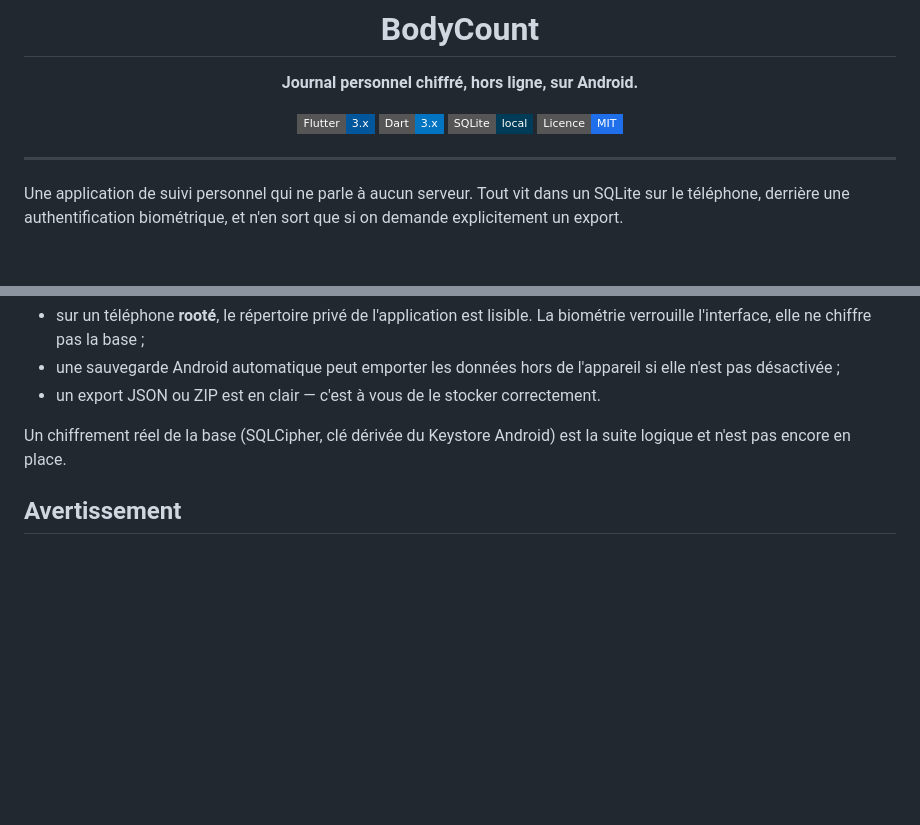
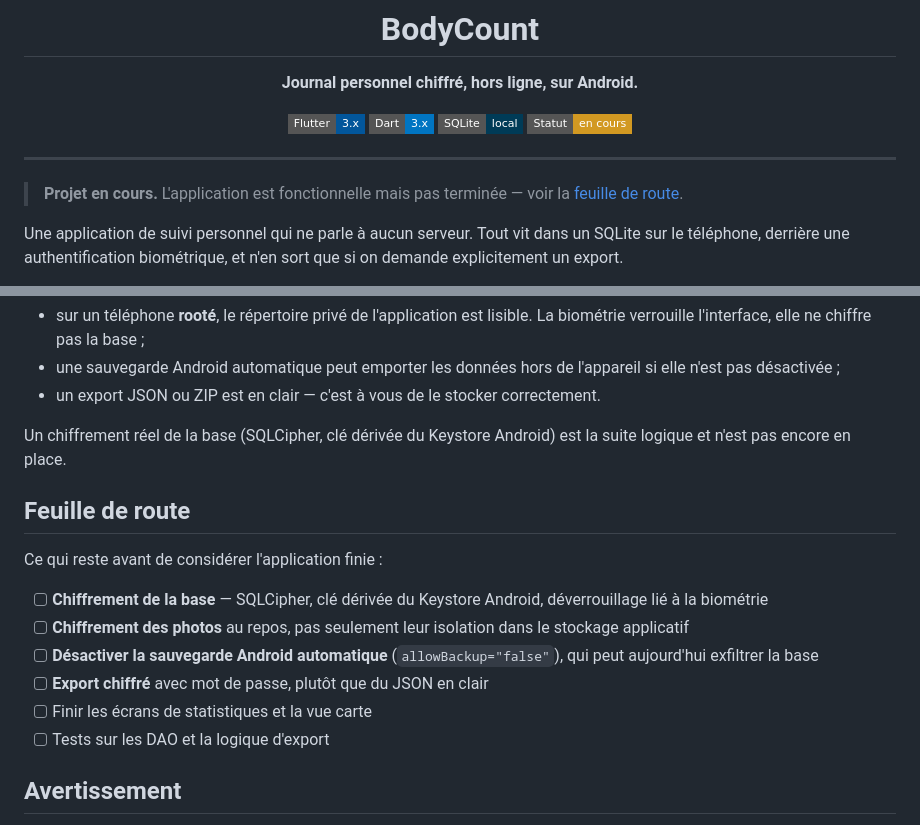
Before and after one commit to Cybertrist/BodyCount, a Markdown page: README.md, 2 parts joined by grey strips. Rendered like a GitHub page; badges without logos; blank space fills up the shorter version.

Commit message:
Annonce le statut en cours et ajoute une feuille de route
Le README laissait croire à un projet abouti. Les points restants sont
surtout des points de sécurité (chiffrement de la base et des photos,
allowBackup, export en clair), autant les écrire noir sur blanc.

```diff
--- a/README.md
+++ b/README.md
@@ -7,11 +7,13 @@
 [![Flutter](https://img.shields.io/badge/Flutter-3.x-02569B?style=flat-square&logo=flutter&logoColor=white)](https://flutter.dev/)
 [![Dart](https://img.shields.io/badge/Dart-3.x-0175C2?style=flat-square&logo=dart&logoColor=white)](https://dart.dev/)
 [![SQLite](https://img.shields.io/badge/SQLite-local-003B57?style=flat-square&logo=sqlite&logoColor=white)](https://www.sqlite.org/)
-[![Licence](https://img.shields.io/badge/Licence-MIT-1F6FEB?style=flat-square)](LICENSE)
+[![Statut](https://img.shields.io/badge/Statut-en%20cours-D29922?style=flat-square)](#feuille-de-route)
 
 </div>
 
 ---
+
+> **Projet en cours.** L'application est fonctionnelle mais pas terminée — voir la [feuille de route](#feuille-de-route).
 
 Une application de suivi personnel qui ne parle à aucun serveur. Tout vit dans un SQLite sur le téléphone, derrière une authentification biométrique, et n'en sort que si on demande explicitement un export.
 
@@ -96,6 +98,17 @@ C'est le point central du projet, donc autant être précis sur ce qui est garan
 
 Un chiffrement réel de la base (SQLCipher, clé dérivée du Keystore Android) est la suite logique et n'est pas encore en place.
 
+## Feuille de route
+
+Ce qui reste avant de considérer l'application finie :
+
+- [ ] **Chiffrement de la base** — SQLCipher, clé dérivée du Keystore Android, déverrouillage lié à la biométrie
+- [ ] **Chiffrement des photos** au repos, pas seulement leur isolation dans le stockage applicatif
+- [ ] **Désactiver la sauvegarde Android automatique** (`allowBackup="false"`), qui peut aujourd'hui exfiltrer la base
+- [ ] **Export chiffré** avec mot de passe, plutôt que du JSON en clair
+- [ ] Finir les écrans de statistiques et la vue carte
+- [ ] Tests sur les DAO et la logique d'export
+
 ## Avertissement
 
 L'application enregistre des données intimes concernant des personnes réelles, qui n'ont pas consenti à y figurer. Le RGPD prévoit une exemption pour les usages strictement personnels et domestiques, mais elle tombe dès que les données sont partagées. À utiliser avec discernement, et à ne pas diffuser.
```
